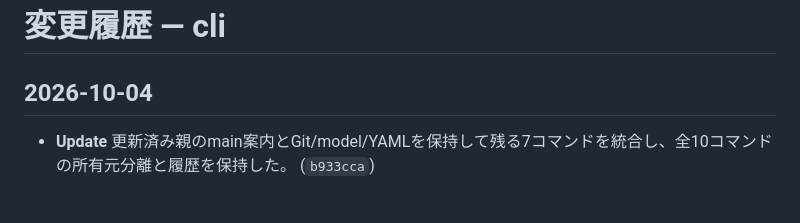
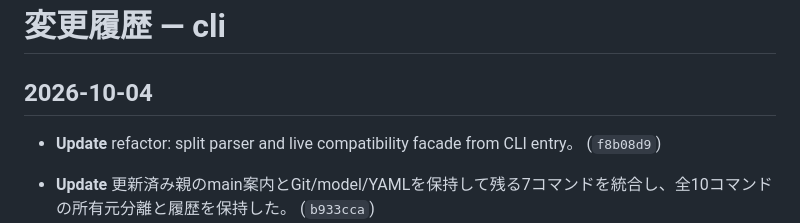
Before and after one commit to shirashu687/okf-devkit, a Markdown page: docs/cli/log.md, the part around the change. Rendered like a GitHub page; blank space fills up the shorter version.

```diff
--- a/docs/cli/log.md
+++ b/docs/cli/log.md
@@ -3,6 +3,7 @@
 <!-- `okf log --write` が git 履歴からここに追記する。書式は /CONVENTIONS.md §7 を参照。 -->
 
 ## 2026-10-04
+- **Update** refactor: split parser and live compatibility facade from CLI entry。 (`f8b08d9`)
 
 - **Update** 更新済み親のmain案内とGit/model/YAMLを保持して残る7コマンドを統合し、全10コマンドの所有元分離と履歴を保持した。 (`b933cca`)
 - **Update** refactor: extract init command with explicit scaffold ownership。 (`32499d7`)
```
Also changed, not shown: docs/cli/module-migration.md (+2 -2 lines), 1 other file.
